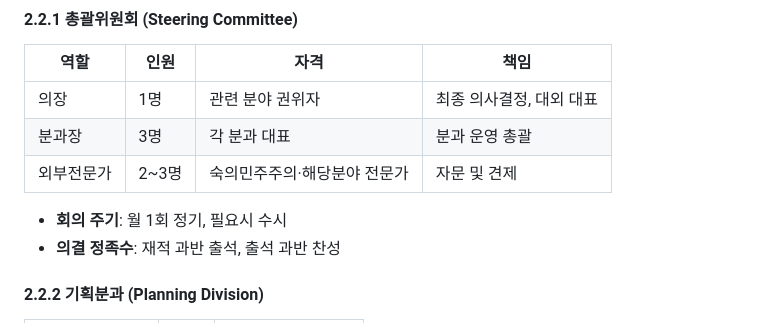
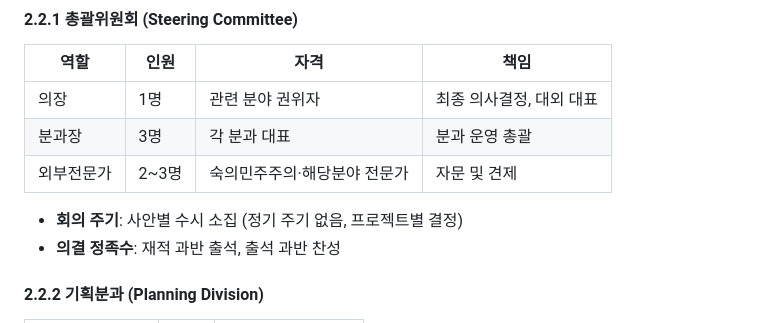
Before and after one commit to playinthesky/fkf, a Markdown page: 숙의프로젝트_마스터_v0.1.0.md, the part around the change. Drawn GitHub-style.

```diff
--- a/숙의프로젝트_마스터_v0.1.0.md
+++ b/숙의프로젝트_마스터_v0.1.0.md
@@ -55,7 +55,7 @@
 | 분과장 | 3명 | 각 분과 대표 | 분과 운영 총괄 |
 | 외부전문가 | 2~3명 | 숙의민주주의·해당분야 전문가 | 자문 및 견제 |
 
-- **회의 주기**: 월 1회 정기, 필요시 수시
+- **회의 주기**: 사안별 수시 소집 (정기 주기 없음, 프로젝트별 결정)
 - **의결 정족수**: 재적 과반 출석, 출석 과반 찬성
 
 #### 2.2.2 기획분과 (Planning Division)
```
Also changed, not shown: automation/실행계획서-봇/SPEC.md (+7 -7 lines).
